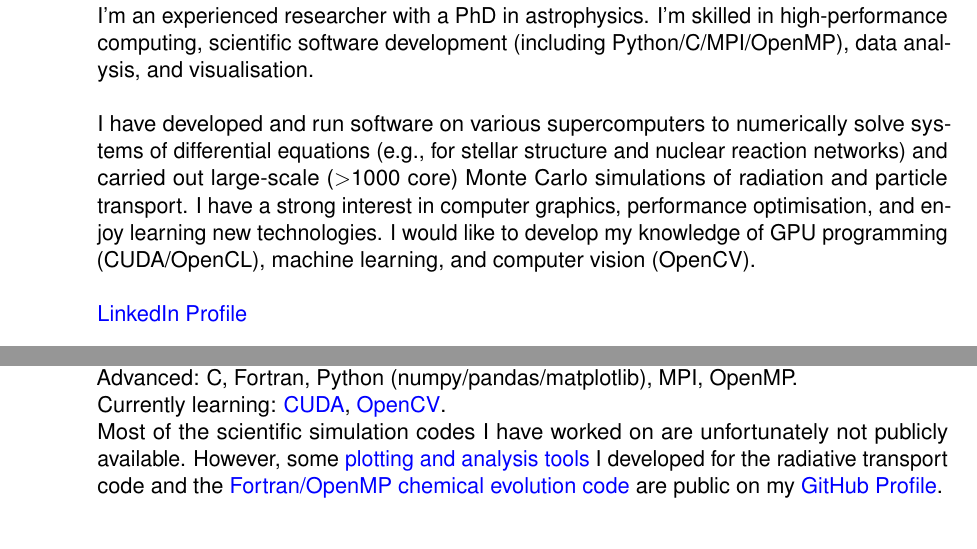
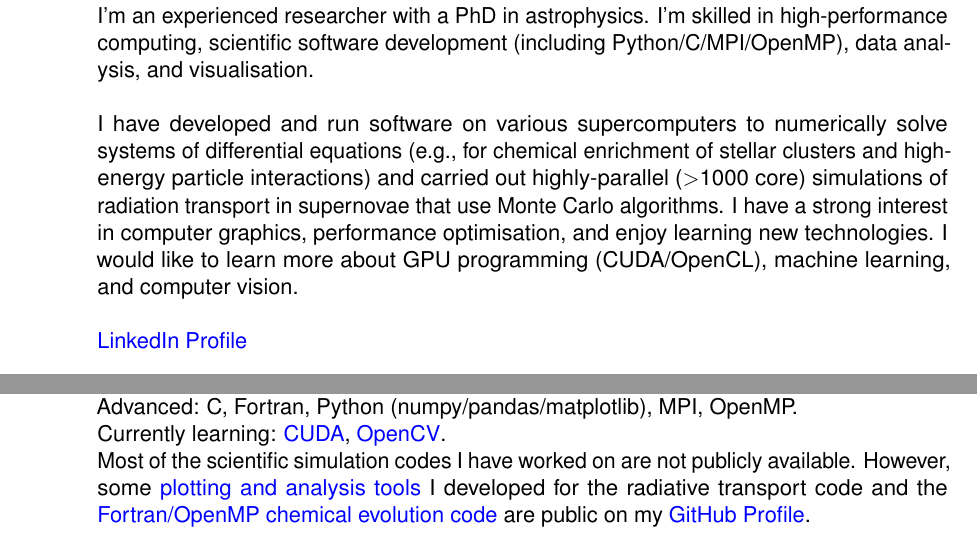
Before and after one commit to lukeshingles/curriculum-vitae, a LaTeX CV (cv-lukeshingles.tex): two parts of page 1 of 3, joined at a grey line, cut so that both start at the same text. Compiled offline with pdfLaTeX.

Commit message:
Update statement

```diff
--- a/cv-lukeshingles.tex
+++ b/cv-lukeshingles.tex
@@ -18,7 +18,7 @@
 \section{Skills and interests}
   I'm an experienced researcher with a PhD in astrophysics. I'm skilled in high-performance computing, scientific software development (including Python/C/MPI/OpenMP), data analysis, and visualisation.
 
-  I have developed and run software on various supercomputers to numerically solve systems of differential equations (e.g., for stellar structure and nuclear reaction networks) and carried out large-scale ($>$1000 core) Monte Carlo simulations of radiation and particle transport. I have a strong interest in computer graphics, performance optimisation, and enjoy learning new technologies. I would like to develop my knowledge of GPU programming (CUDA/OpenCL), machine learning, and computer vision (OpenCV).
+  I have developed and run software on various supercomputers to numerically solve systems of differential equations (e.g., for chemical enrichment of stellar clusters and high-energy particle interactions) and carried out highly-parallel ($>$1000 core) simulations of radiation transport in supernovae that use Monte Carlo algorithms. I have a strong interest in computer graphics, performance optimisation, and enjoy learning new technologies. I would like to learn more about GPU programming (CUDA/OpenCL), machine learning, and computer vision.
 
   \href{https://www.linkedin.com/in/lukeshingles/}{LinkedIn Profile}
 
@@ -41,7 +41,7 @@
 \section{Programming experience}
   Advanced: C, Fortran, Python (numpy/pandas/matplotlib), MPI, OpenMP.\\
   Currently learning: \href{https://github.com/lukeshingles/cuda-examples}{CUDA}, \href{https://github.com/lukeshingles/opencv-examples}{OpenCV}.\\
-  Most of the scientific simulation codes I have worked on are unfortunately not publicly available. However, some \href{https://github.com/lukeshingles/artistools}{plotting and analysis tools} I developed for the radiative transport code and the \href{https://github.com/lukeshingles/evelchemevol}{Fortran/OpenMP chemical evolution code} are public on my \href{https://github.com/lukeshingles}{GitHub Profile}.
+  Most of the scientific simulation codes I have worked on are not publicly available. However, some \href{https://github.com/lukeshingles/artistools}{plotting and analysis tools} I developed for the radiative transport code and the \href{https://github.com/lukeshingles/evelchemevol}{Fortran/OpenMP chemical evolution code} are public on my \href{https://github.com/lukeshingles}{GitHub Profile}.
 
 \section{Education and recent experience}
   {\it Postdoctoral Research Fellow}, Queen's University Belfast, Aug 2015--present\\
```
Also changed, not shown: cv-lukeshingles.pdf, cv-lukeshingles.tex (3 more changed lines).
